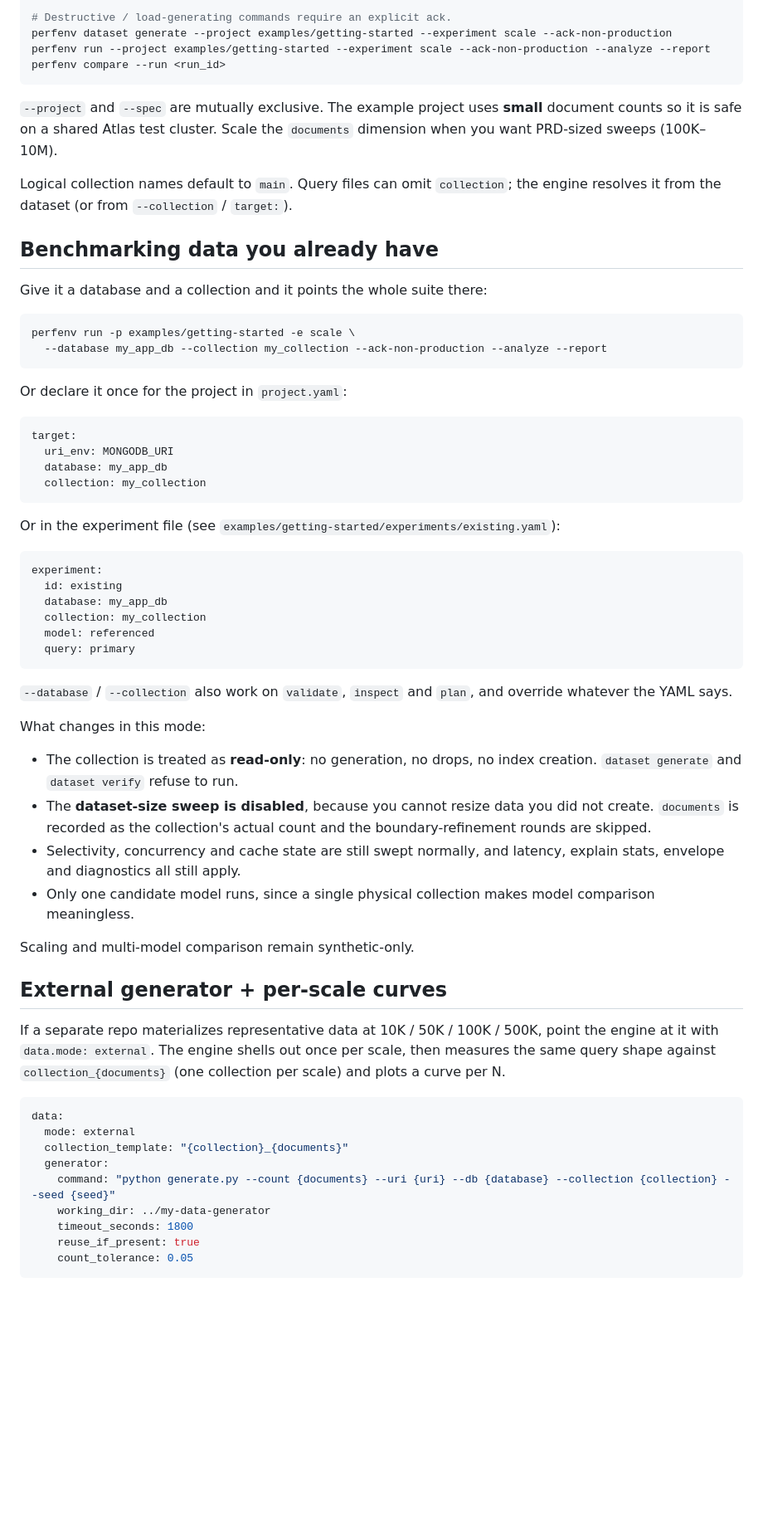
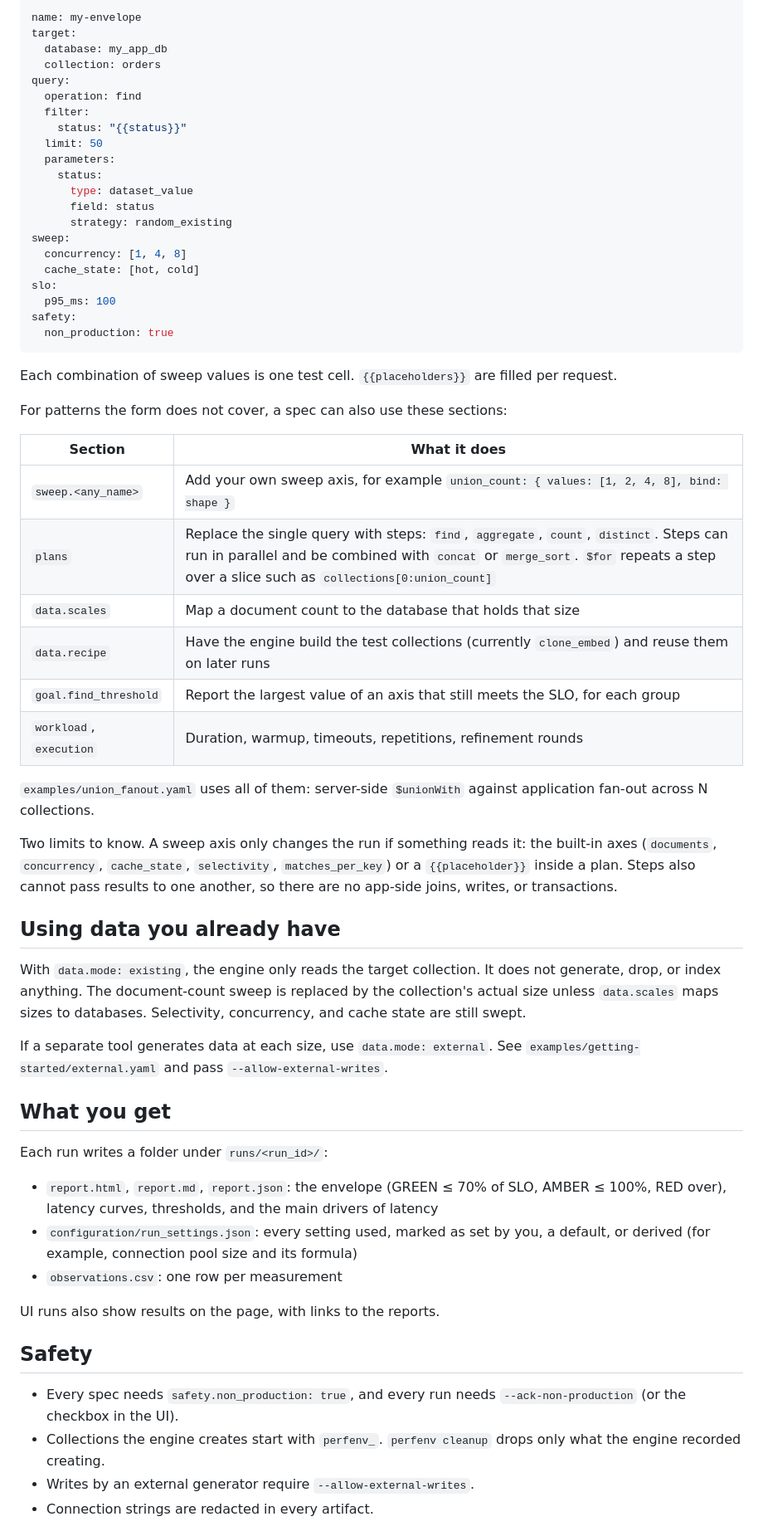
Before and after one commit to shekhartata/performance-engine, a Markdown page: README.md, the part around one of its changes. Shown at 83% size. Drawn GitHub-style; blank space fills up the shorter version.

````diff
--- a/README.md
+++ b/README.md
@@ -74,67 +79,65 @@ perfenv plan     --project examples/getting-started --experiment scale
 
-# Destructive / load-generating commands require an explicit ack.
-perfenv dataset generate --project examples/getting-started --experiment scale --ack-non-production
-perfenv run --project examples/getting-started --experiment scale --ack-non-production --analyze --report
-perfenv compare --run <run_id>
+```yaml
+name: my-envelope
+target:
+  database: my_app_db
+  collection: orders
+query:
+  operation: find
+  filter:
+    status: "{{status}}"
+  limit: 50
+  parameters:
+    status:
+      type: dataset_value
+      field: status
+      strategy: random_existing
+sweep:
+  concurrency: [1, 4, 8]
+  cache_state: [hot, cold]
+slo:
+  p95_ms: 100
+safety:
+  non_production: true
 ```
 
-`--project` and `--spec` are mutually exclusive. The example project uses **small** document counts so it is safe on a shared Atlas test cluster. Scale the `documents` dimension when you want PRD-sized sweeps (100K–10M).
+Each combination of sweep values is one test cell. `{{placeholders}}` are filled per request.
 
-Logical collection names default to `main`. Query files can omit `collection`; the engine resolves it from the dataset (or from `--collection` / `target:`).
+For patterns the form does not cover, a spec can also use these sections:
 
-## Benchmarking data you already have
+| Section | What it does |
+|---|---|
+| `sweep.<any_name>` | Add your own sweep axis, for example `union_count: { values: [1, 2, 4, 8], bind: shape }` |
+| `plans` | Replace the single query with steps: `find`, `aggregate`, `count`, `distinct`. Steps can run in parallel and be combined with `concat` or `merge_sort`. `$for` repeats a step over a slice such as `collections[0:union_count]` |
+| `data.scales` | Map a document count to the database that holds that size |
+| `data.recipe` | Have the engine build the test collections (currently `clone_embed`) and reuse them on later runs |
+| `goal.find_threshold` | Report the largest value of an axis that still meets the SLO, for each group |
+| `workload`, `execution` | Duration, warmup, timeouts, repetitions, refinement rounds |
 
-Give it a database and a collection and it points the whole suite there:
+`examples/union_fanout.yaml` uses all of them: server-side `$unionWith` against application fan-out across N collections.
 
-```bash
-perfenv run -p examples/getting-started -e scale \
-  --database my_app_db --collection my_collection --ack-non-production --analyze --report
-```
+Two limits to know. A sweep axis only changes the run if something reads it: the built-in axes (`documents`, `concurrency`, `cache_state`, `selectivity`, `matches_per_key`) or a `{{placeholder}}` inside a plan. Steps also cannot pass results to one another, so there are no app-side joins, writes, or transactions.
 
-Or declare it once for the project in `project.yaml`:
+## Using data you already have
 
-```yaml
-target:
-  uri_env: MONGODB_URI
-  database: my_app_db
-  collection: my_collection
-```
+With `data.mode: existing`, the engine only reads the target collection. It does not generate, drop, or index anything. The document-count sweep is replaced by the collection's actual size unless `data.scales` maps sizes to databases. Selectivity, concurrency, and cache state are still swept.
 
-Or in the experiment file (see `examples/getting-started/experiments/existing.yaml`):
+If a separate tool generates data at each size, use `data.mode: external`. See `examples/getting-started/external.yaml` and pass `--allow-external-writes`.
 
-```yaml
-experiment:
-  id: existing
-  database: my_app_db
-  collection: my_collection
-  model: referenced
-  query: primary
-```
+## What you get
 
-`--database` / `--collection` also work on `validate`, `inspect` and `plan`, and override whatever the YAML says.
+Each run writes a folder under `runs/<run_id>/`:
 
-What changes in this mode:
+- `report.html`, `report.md`, `report.json`: the envelope (GREEN ≤ 70% of SLO, AMBER ≤ 100%, RED over), latency curves, thresholds, and the main drivers of latency
+- `configuration/run_settings.json`: every setting used, marked as set by you, a default, or derived (for example, connection pool size and its formula)
+- `observations.csv`: one row per measurement
 
-- The collection is treated as **read-only**: no generation, no drops, no index creation. `dataset generate` and `dataset verify` refuse to run.
-- The **dataset-size sweep is disabled**, because you cannot resize data you did not create. `documents` is recorded as the collection's actual count and the boundary-refinement rounds are skipped.
-- Selectivity, concurrency and cache state are still swept normally, and latency, explain stats, envelope and diagnostics all still apply.
-- Only one candidate model runs, since a single physical collection makes model comparison meaningless.
+UI runs also show results on the page, with links to the reports.
 
-Scaling and multi-model comparison remain synthetic-only.
+## Safety
 
-## External generator + per-scale curves
+- Every spec needs `safety.non_production: true`, and every run needs `--ack-non-production` (or the checkbox in the UI).
+- Collections the engine creates start with `perfenv_`. `perfenv cleanup` drops only what the engine recorded creating.
+- Writes by an external generator require `--allow-external-writes`.
+- Connection strings are redacted in every artifact.
 
-If a separate repo materializes representative data at 10K / 50K / 100K / 500K, point the engine at it with `data.mode: external`. The engine shells out once per scale, then measures the same query shape against `collection_{documents}` (one collection per scale) and plots a curve per N.
-
-```yaml
-data:
-  mode: external
-  collection_template: "{collection}_{documents}"
-  generator:
-    command: "python generate.py --count {documents} --uri {uri} --db {database} --collection {collection} --seed {seed}"
-    working_dir: ../my-data-generator
-    timeout_seconds: 1800
-    reuse_if_present: true
-    count_tolerance: 0.05
-```
-
````
Also changed, not shown: other parts of README.md (+63 -87 lines).
